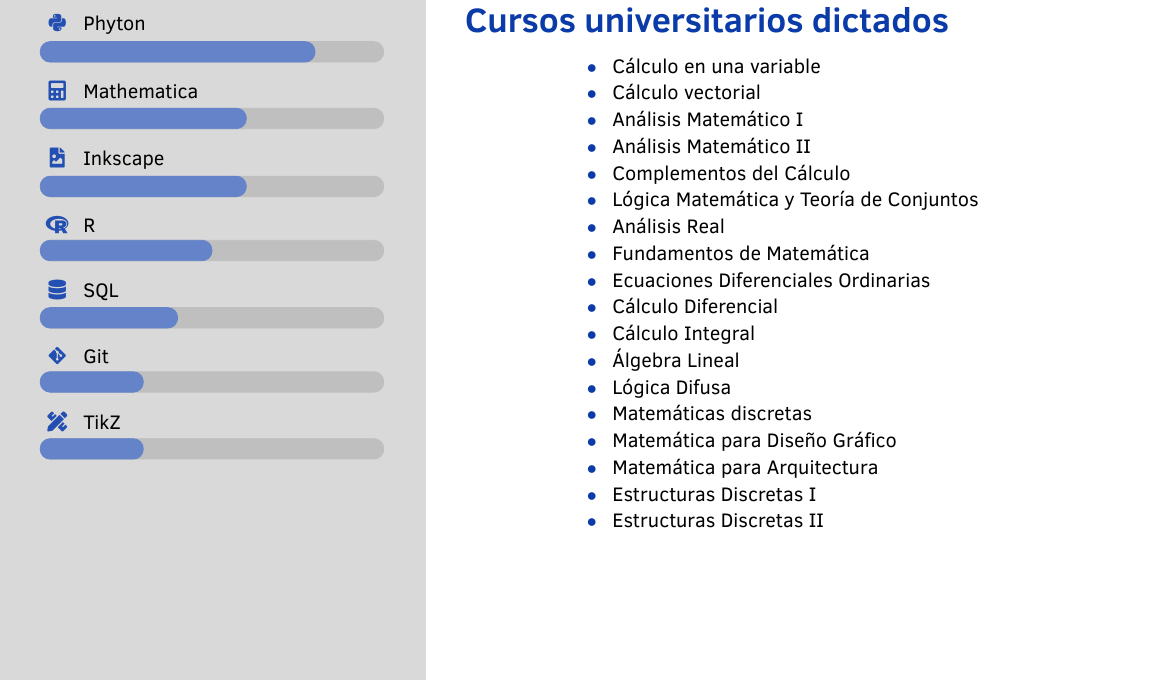
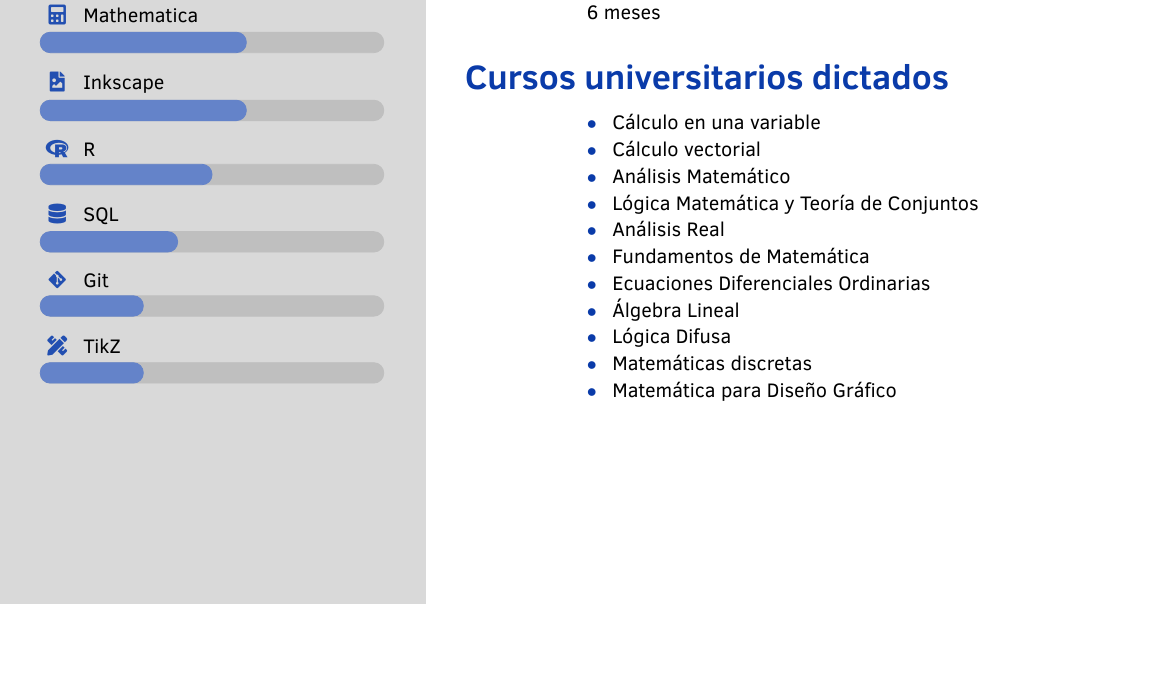
Before and after one commit to andres-merino/Hoja-de-Vida-Andres-Merino, a LaTeX CV (CV-AndresMerino-es.tex): part of page 2 of 6, cut so that both start at the same text, the shorter picture padded with empty space. Compiled offline with XeLaTeX.

Commit message:
Updates from Overleaf

```diff
--- a/CV-AndresMerino-es.tex
+++ b/CV-AndresMerino-es.tex
@@ -234,22 +239,15 @@
 
 \cvitemshort{}{Cálculo en una variable}
 \cvitemshort{}{Cálculo vectorial}
-\cvitemshort{}{Análisis Matemático I}
-\cvitemshort{}{Análisis Matemático II}
-\cvitemshort{}{Complementos del Cálculo}
+\cvitemshort{}{Análisis Matemático}
 \cvitemshort{}{Lógica Matemática y Teoría de Conjuntos}
 \cvitemshort{}{Análisis Real}
 \cvitemshort{}{Fundamentos de Matemática}
 \cvitemshort{}{Ecuaciones Diferenciales Ordinarias}
-\cvitemshort{}{Cálculo Diferencial}
-\cvitemshort{}{Cálculo Integral}
 \cvitemshort{}{Álgebra Lineal}
 \cvitemshort{}{Lógica Difusa}
 \cvitemshort{}{Matemáticas discretas}
 \cvitemshort{}{Matemática para Diseño Gráfico}
-\cvitemshort{}{Matemática para Arquitectura}
-\cvitemshort{}{Estructuras Discretas I}
-\cvitemshort{}{Estructuras Discretas II}
 
 \newpage
 \newgeometry{
```
Also changed, not shown: CV-AndresMerino-es.tex (13 more changed lines).
